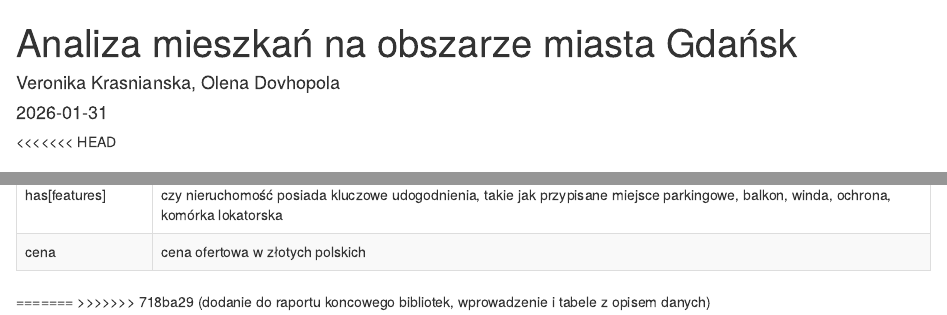
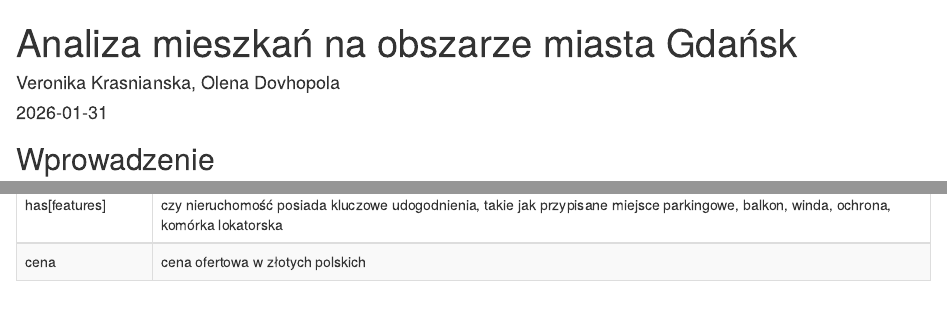
Before and after one commit to dovhopolaolena/analizamieszkan, an R Markdown document (raport_końcowy.Rmd): the page in a window 1100 px wide, from its top, and a second part further down, joined at a grey line. Rendered offline with R 4.5, knitr and Pandoc, with nearby package versions.

````diff
--- a/raport_końcowy.Rmd
+++ b/raport_końcowy.Rmd
@@ -9,7 +9,6 @@
 knitr::opts_chunk$set(echo = TRUE)
 ```
 
-<<<<<<< HEAD
 ```{r biblioteki, include=FALSE}
 library(tidyverse)
 library(validate)
@@ -78,13 +77,3 @@
     full_width = FALSE
   )
 ```
-
-
-
-
-
-
-
-
-=======
->>>>>>> 718ba29 (dodanie do raportu koncowego bibliotek, wprowadzenie i tabele z opisem danych)
````
